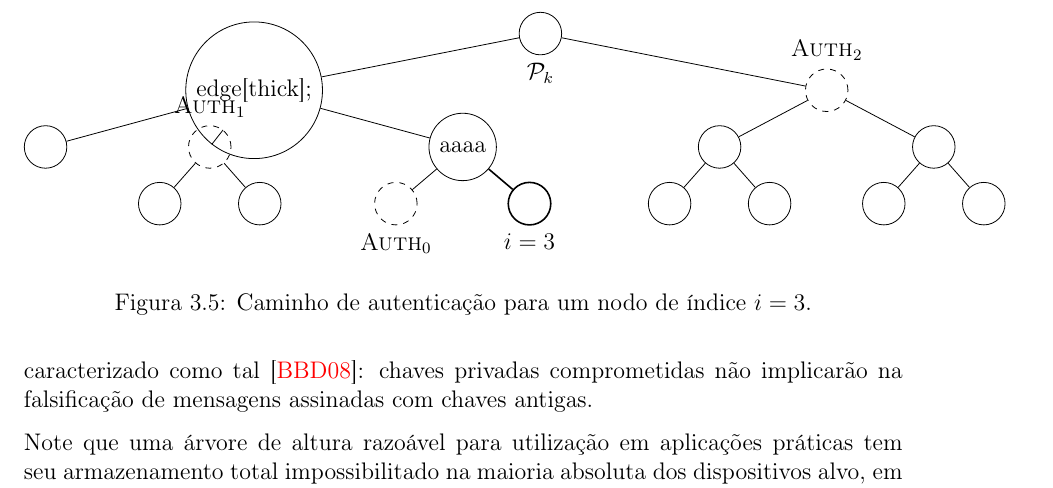
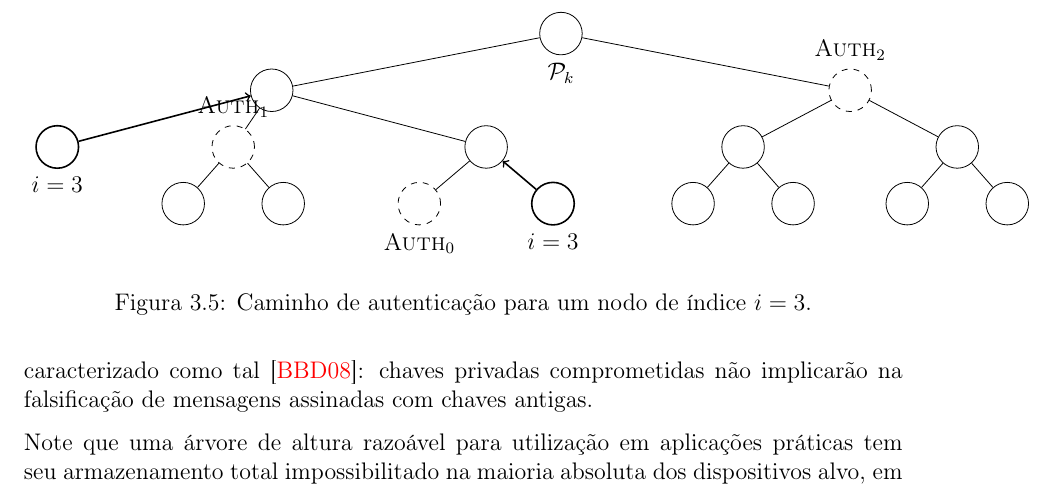
Before and after one commit to zambonin/bsc, a LaTeX document (bsc.tex): part of page 24 of 32, cut so that both start at the same text. Compiled offline with pdfLaTeX.

Commit message:
sharelatex: update bsc.tex from r19341 to r19367

```diff
--- a/bsc.tex
+++ b/bsc.tex
@@ -1327,11 +1327,12 @@ Este conceito é chamado de gerenciamento de estado, e introduz vários obstácu
     ]
     \Tree
     [.\node[label=below:{$\pk{}$}]{};
-        [. edge[thick]; \node[] {};
+        [.{}
+                \edge[<-, thick]; \node[label=below:{$i = 3$},thick]{};
             [.\node[dashed,label=above:{$\textsc{Auth}_1$}]{}; {} {} ]
-            [.{aaaa}
+            [.{}
                 \node[dashed,label=below:{$\textsc{Auth}_0$}]{};
-                \edge[thick]; \node[label=below:{$i = 3$},thick]{};
+                \edge[<-, thick]; \node[label=below:{$i = 3$},thick]{};
             ]
         ]
         [.\node[dashed,label=above:{$\textsc{Auth}_2$}]{};
```
